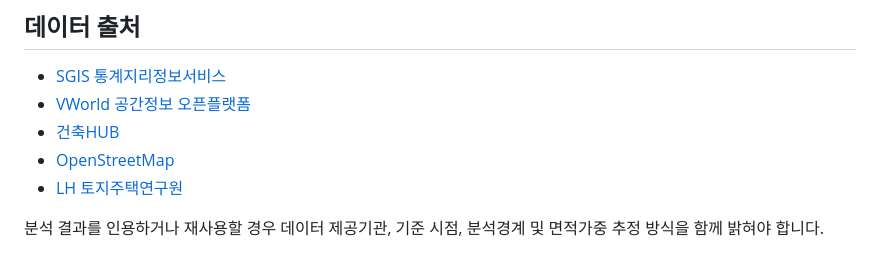
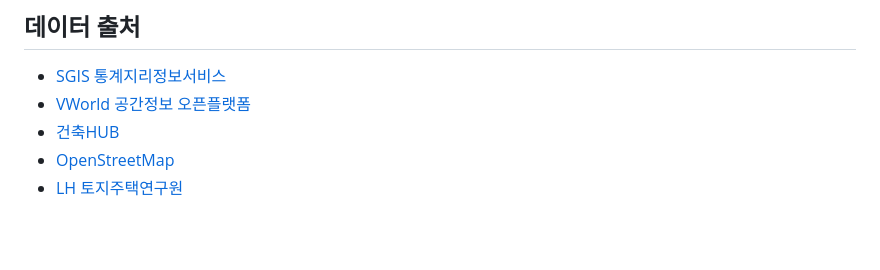
Before and after one commit to imyeonje04/pangyo-wirye-analysis, a Markdown page: README.md, the part around the change. Drawn GitHub-style; blank space fills up the shorter version.

Commit message:
Remove citation requirements from README
Removed a note about citing or reusing analysis results.

```diff
--- a/README.md
+++ b/README.md
@@ -94,5 +94,3 @@
 - [건축HUB](https://hub.go.kr/)
 - [OpenStreetMap](https://www.openstreetmap.org/)
 - [LH 토지주택연구원](https://lhri.lh.or.kr/web/rsrchReprt/RsrchReprtForm.do?reprtId=1870)
-
-분석 결과를 인용하거나 재사용할 경우 데이터 제공기관, 기준 시점, 분석경계 및 면적가중 추정 방식을 함께 밝혀야 합니다.
```
